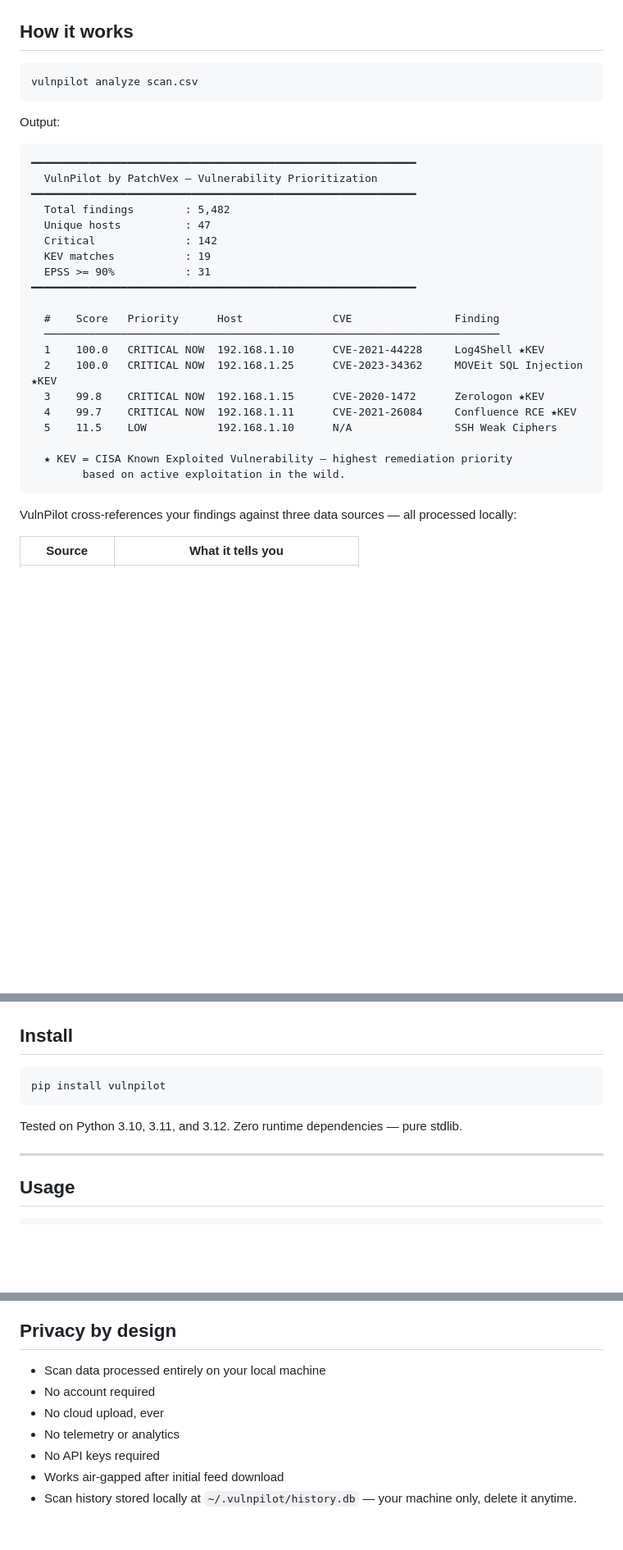
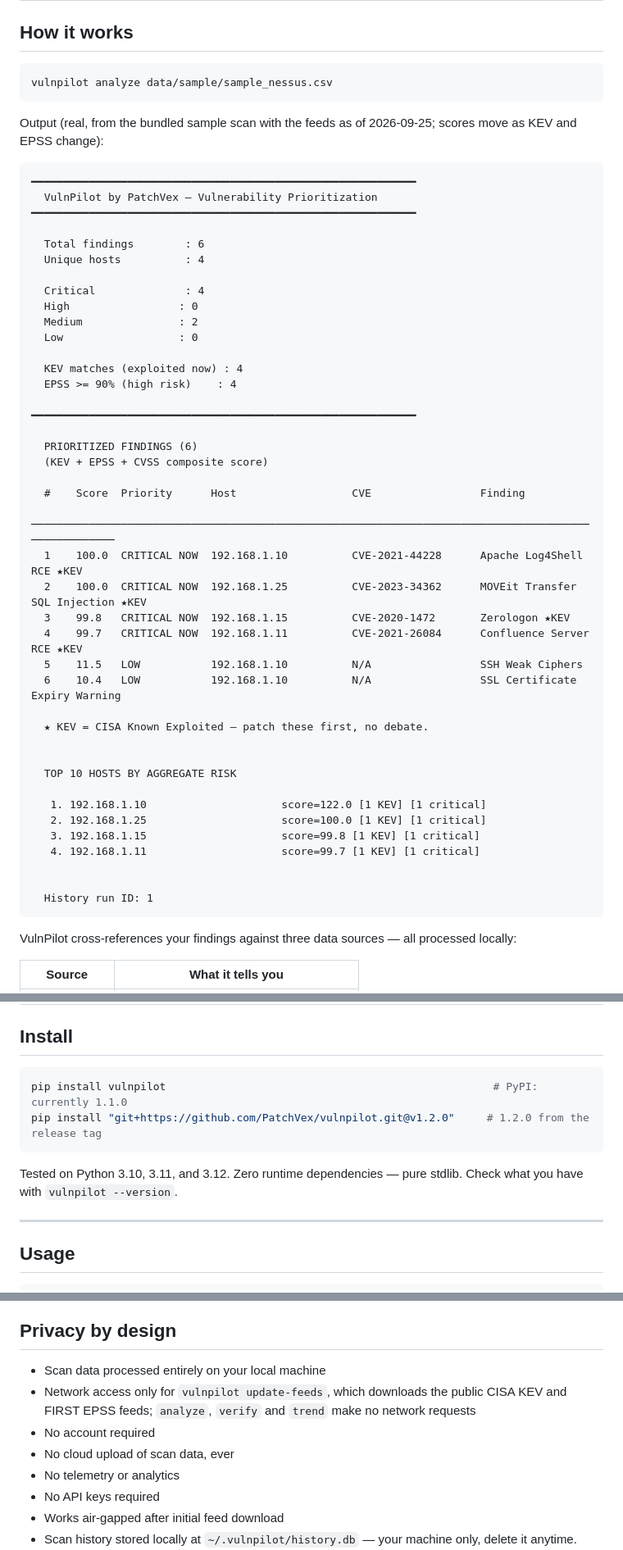
Before and after one commit to PatchVex/vulnpilot, a Markdown page: README.md, 3 parts joined by grey strips. Shown at 82% size. GitHub-like rendering; blank space fills up the shorter version.

Commit message:
docs: align README with v1.2.0

````diff
--- a/README.md
+++ b/README.md
@@ -110,32 +119,53 @@ In the [sample scan](#screenshots) above, CVSS alone flags 4 of 6 findings as Cr
 ## How it works
 
 ```
-vulnpilot analyze scan.csv
+vulnpilot analyze data/sample/sample_nessus.csv
 ```
 
-Output:
+Output (real, from the bundled sample scan with the feeds as of 2026-09-25; scores move as KEV and EPSS change):
 
 ```
 ━━━━━━━━━━━━━━━━━━━━━━━━━━━━━━━━━━━━━━━━━━━━━━━━━━━━━━━━━━━━
   VulnPilot by PatchVex — Vulnerability Prioritization
 ━━━━━━━━━━━━━━━━━━━━━━━━━━━━━━━━━━━━━━━━━━━━━━━━━━━━━━━━━━━━
-  Total findings        : 5,482
-  Unique hosts          : 47
-  Critical              : 142
-  KEV matches           : 19
-  EPSS >= 90%           : 31
+
+  Total findings        : 6
+  Unique hosts          : 4
+
+  Critical              : 4
+  High                 : 0
+  Medium               : 2
+  Low                  : 0
+
+  KEV matches (exploited now) : 4
+  EPSS >= 90% (high risk)    : 4
+
 ━━━━━━━━━━━━━━━━━━━━━━━━━━━━━━━━━━━━━━━━━━━━━━━━━━━━━━━━━━━━
 
-  #    Score   Priority      Host              CVE                Finding
-  ───────────────────────────────────────────────────────────────────────
-  1    100.0   CRITICAL NOW  192.168.1.10      CVE-2021-44228     Log4Shell ★KEV
-  2    100.0   CRITICAL NOW  192.168.1.25      CVE-2023-34362     MOVEit SQL Injection ★KEV
-  3    99.8    CRITICAL NOW  192.168.1.15      CVE-2020-1472      Zerologon ★KEV
-  4    99.7    CRITICAL NOW  192.168.1.11      CVE-2021-26084     Confluence RCE ★KEV
-  5    11.5    LOW           192.168.1.10      N/A                SSH Weak Ciphers
+  PRIORITIZED FINDINGS (6)
+  (KEV + EPSS + CVSS composite score)
 
-  ★ KEV = CISA Known Exploited Vulnerability — highest remediation priority
-        based on active exploitation in the wild.
+  #    Score  Priority      Host                  CVE                 Finding
+  ────────────────────────────────────────────────────────────────────────────────────────────────────
+  1    100.0  CRITICAL NOW  192.168.1.10          CVE-2021-44228      Apache Log4Shell RCE ★KEV
+  2    100.0  CRITICAL NOW  192.168.1.25          CVE-2023-34362      MOVEit Transfer SQL Injection ★KEV
+  3    99.8   CRITICAL NOW  192.168.1.15          CVE-2020-1472       Zerologon ★KEV
+  4    99.7   CRITICAL NOW  192.168.1.11          CVE-2021-26084      Confluence Server RCE ★KEV
+  5    11.5   LOW           192.168.1.10          N/A                 SSH Weak Ciphers
+  6    10.4   LOW           192.168.1.10          N/A                 SSL Certificate Expiry Warning
+
+  ★ KEV = CISA Known Exploited — patch these first, no debate.
+
+
+  TOP 10 HOSTS BY AGGREGATE RISK
+
+   1. 192.168.1.10                     score=122.0 [1 KEV] [1 critical]
+   2. 192.168.1.25                     score=100.0 [1 KEV] [1 critical]
+   3. 192.168.1.15                     score=99.8 [1 KEV] [1 critical]
+   4. 192.168.1.11                     score=99.7 [1 KEV] [1 critical]
+
+
+  History run ID: 1
 ```
 
 VulnPilot cross-references your findings against three data sources — all processed locally:
@@ -300,10 +332,11 @@ Only public threat intelligence feeds are downloaded. No API keys required. Your
 ## Install
 
 ```bash
-pip install vulnpilot
+pip install vulnpilot                                                   # PyPI: currently 1.1.0
+pip install "git+https://github.com/PatchVex/vulnpilot.git@v1.2.0"     # 1.2.0 from the release tag
 ```
 
-Tested on Python 3.10, 3.11, and 3.12. Zero runtime dependencies — pure stdlib.
+Tested on Python 3.10, 3.11, and 3.12. Zero runtime dependencies — pure stdlib. Check what you have with `vulnpilot --version`.
 
 ---
 
@@ -452,8 +518,9 @@ The weighting model is intentionally transparent and may evolve based on communi
 ## Privacy by design
 
 - Scan data processed entirely on your local machine
+- Network access only for `vulnpilot update-feeds`, which downloads the public CISA KEV and FIRST EPSS feeds; `analyze`, `verify` and `trend` make no network requests
 - No account required
-- No cloud upload, ever
+- No cloud upload of scan data, ever
 - No telemetry or analytics
 - No API keys required
 - Works air-gapped after initial feed download
````
Also changed, not shown: other parts of README.md (+56 -12 lines), docs/quickstart.md (+7 -1 lines).
